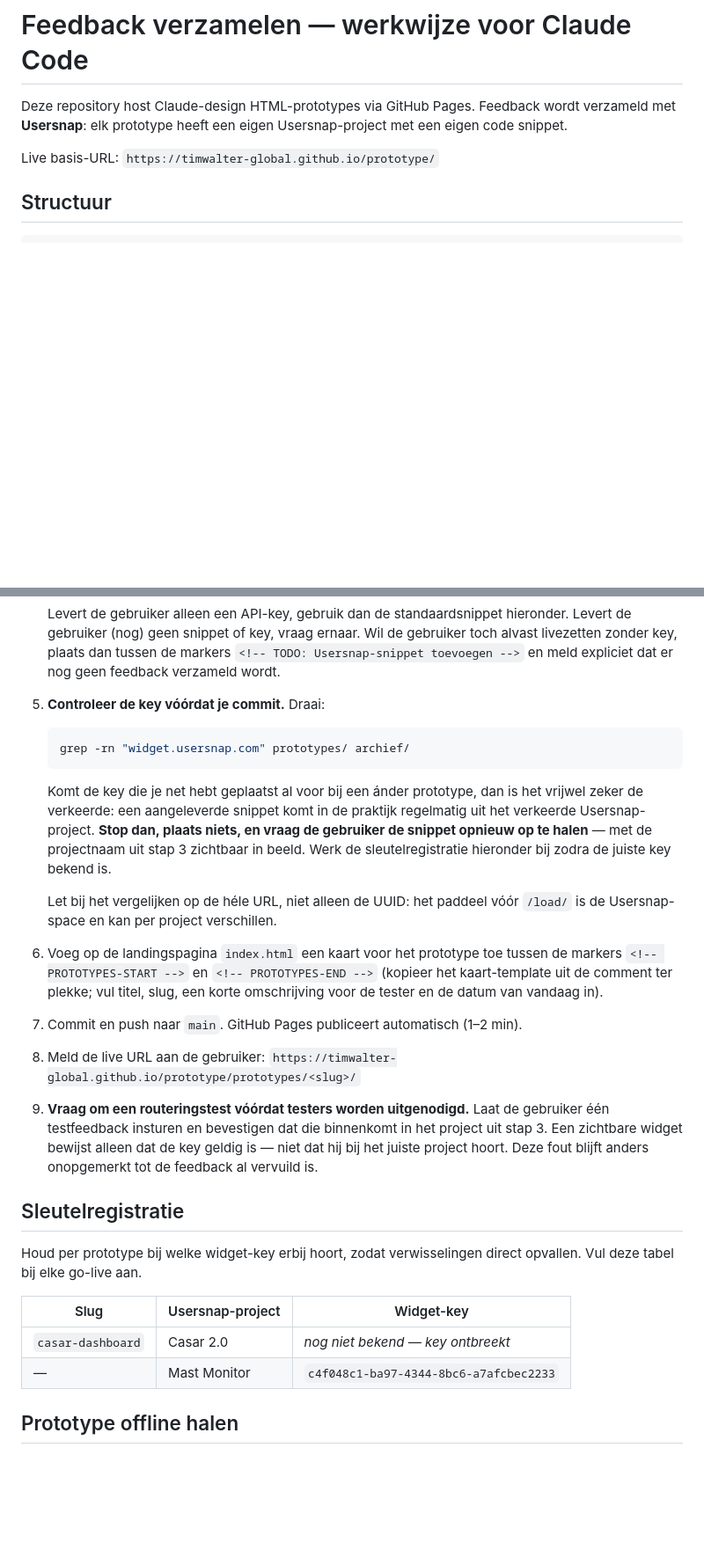
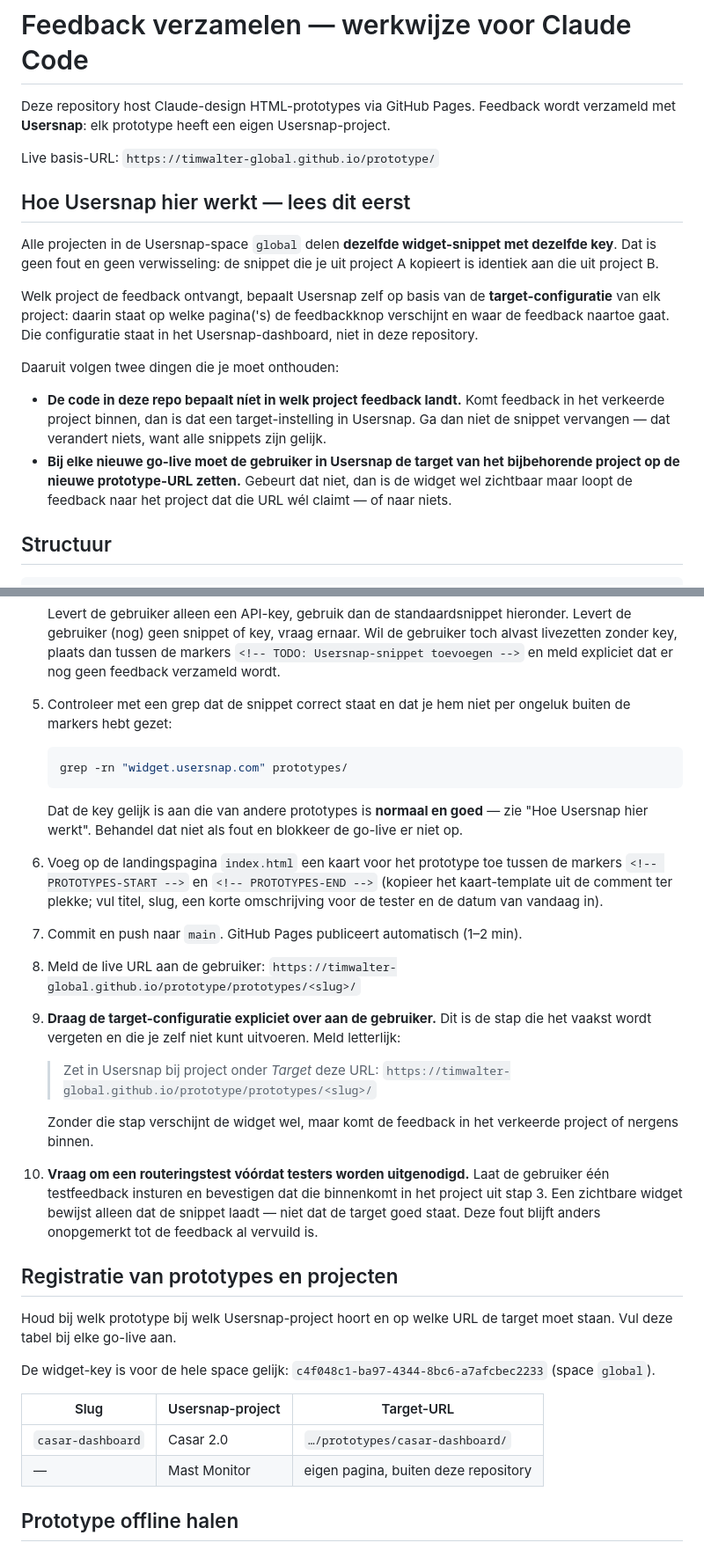
Before and after one commit to Timwalter-Global/prototype, a Markdown page: CLAUDE.md, 2 parts joined by grey strips. Shown at 88% size. Drawn GitHub-style; blank space fills up the shorter version.

Commit message:
Corrigeer CLAUDE.md: routering loopt via Usersnap target-configuratie
De vorige versie ging ervan uit dat elk prototype een eigen widget-key
heeft en dat een dubbele key op een verwisseling wees. Dat klopt niet:
alle projecten in de space delen dezelfde snippet, en de target-
configuratie per project bepaalt waar feedback binnenkomt.

Die aanname zou een volgende go-live ten onrechte blokkeren. Vervangen
door een uitleg van het Usersnap-model, een expliciete overdracht van de
target-URL aan de gebruiker, en een registratie van prototype, project
en target-URL.

Co-Authored-By: Claude Opus 5 <noreply@anthropic.com>
Claude-Session: https://claude.ai/code/session_01Aq1eAfeCSq6gcbLArAPW26

````diff
--- a/CLAUDE.md
+++ b/CLAUDE.md
@@ -2,9 +2,31 @@
 
 Deze repository host Claude-design HTML-prototypes via GitHub Pages.
 Feedback wordt verzameld met **Usersnap**: elk prototype heeft een eigen
-Usersnap-project met een eigen code snippet.
+Usersnap-project.
 
 Live basis-URL: `https://timwalter-global.github.io/prototype/`
+
+## Hoe Usersnap hier werkt — lees dit eerst
+
+Alle projecten in de Usersnap-space `global` delen **dezelfde widget-snippet
+met dezelfde key**. Dat is geen fout en geen verwisseling: de snippet die je
+uit project A kopieert is identiek aan die uit project B.
+
+Welk project de feedback ontvangt, bepaalt Usersnap zelf op basis van de
+**target-configuratie** van elk project: daarin staat op welke pagina('s) de
+feedbackknop verschijnt en waar de feedback naartoe gaat. Die configuratie
+staat in het Usersnap-dashboard, niet in deze repository.
+
+Daaruit volgen twee dingen die je moet onthouden:
+
+- **De code in deze repo bepaalt níet in welk project feedback landt.** Komt
+  feedback in het verkeerde project binnen, dan is dat een target-instelling
+  in Usersnap. Ga dan niet de snippet vervangen — dat verandert niets, want
+  alle snippets zijn gelijk.
+- **Bij elke nieuwe go-live moet de gebruiker in Usersnap de target van het
+  bijbehorende project op de nieuwe prototype-URL zetten.** Gebeurt dat niet,
+  dan is de widget wel zichtbaar maar loopt de feedback naar het project dat
+  die URL wél claimt — of naar niets.
 
 ## Structuur
 
@@ -60,21 +84,16 @@ Stappen:
    Wil de gebruiker toch alvast livezetten zonder key, plaats dan tussen de
    markers `<!-- TODO: Usersnap-snippet toevoegen -->` en meld expliciet dat
    er nog geen feedback verzameld wordt.
-5. **Controleer de key vóórdat je commit.** Draai:
+5. Controleer met een grep dat de snippet correct staat en dat je hem niet
+   per ongeluk buiten de markers hebt gezet:
 
    ```bash
-   grep -rn "widget.usersnap.com" prototypes/ archief/
+   grep -rn "widget.usersnap.com" prototypes/
    ```
 
-   Komt de key die je net hebt geplaatst al voor bij een ánder prototype, dan
-   is het vrijwel zeker de verkeerde: een aangeleverde snippet komt in de
-   praktijk regelmatig uit het verkeerde Usersnap-project. **Stop dan, plaats
-   niets, en vraag de gebruiker de snippet opnieuw op te halen** — met de
-   projectnaam uit stap 3 zichtbaar in beeld. Werk de sleutelregistratie
-   hieronder bij zodra de juiste key bekend is.
-
-   Let bij het vergelijken op de héle URL, niet alleen de UUID: het pad­deel
-   vóór `/load/` is de Usersnap-space en kan per project verschillen.
+   Dat de key gelijk is aan die van andere prototypes is **normaal en goed** —
+   zie "Hoe Usersnap hier werkt". Behandel dat niet als fout en blokkeer de
+   go-live er niet op.
 6. Voeg op de landingspagina `index.html` een kaart voor het prototype toe
    tussen de markers `<!-- PROTOTYPES-START -->` en `<!-- PROTOTYPES-END -->`
    (kopieer het kaart-template uit de comment ter plekke; vul titel, slug,
@@ -82,21 +101,33 @@ Stappen:
 7. Commit en push naar `main`. GitHub Pages publiceert automatisch (1–2 min).
 8. Meld de live URL aan de gebruiker:
    `https://timwalter-global.github.io/prototype/prototypes/<slug>/`
-9. **Vraag om een routeringstest vóórdat testers worden uitgenodigd.** Laat de
-   gebruiker één testfeedback insturen en bevestigen dat die binnenkomt in het
-   project uit stap 3. Een zichtbare widget bewijst alleen dat de key geldig
-   is — niet dat hij bij het juiste project hoort. Deze fout blijft anders
-   onopgemerkt tot de feedback al vervuild is.
+9. **Draag de target-configuratie expliciet over aan de gebruiker.** Dit is de
+   stap die het vaakst wordt vergeten en die je zelf niet kunt uitvoeren.
+   Meld letterlijk:
 
-## Sleutelregistratie
+   > Zet in Usersnap bij project **<projectnaam>** onder *Target* deze URL:
+   > `https://timwalter-global.github.io/prototype/prototypes/<slug>/`
 
-Houd per prototype bij welke widget-key erbij hoort, zodat verwisselingen
-direct opvallen. Vul deze tabel bij elke go-live aan.
+   Zonder die stap verschijnt de widget wel, maar komt de feedback in het
+   verkeerde project of nergens binnen.
+10. **Vraag om een routeringstest vóórdat testers worden uitgenodigd.** Laat de
+    gebruiker één testfeedback insturen en bevestigen dat die binnenkomt in
+    het project uit stap 3. Een zichtbare widget bewijst alleen dat de snippet
+    laadt — niet dat de target goed staat. Deze fout blijft anders onopgemerkt
+    tot de feedback al vervuild is.
 
-| Slug | Usersnap-project | Widget-key |
+## Registratie van prototypes en projecten
+
+Houd bij welk prototype bij welk Usersnap-project hoort en op welke URL de
+target moet staan. Vul deze tabel bij elke go-live aan.
+
+De widget-key is voor de hele space gelijk:
+`c4f048c1-ba97-4344-8bc6-a7afcbec2233` (space `global`).
+
+| Slug | Usersnap-project | Target-URL |
 | --- | --- | --- |
-| `casar-dashboard` | Casar 2.0 | *nog niet bekend — key ontbreekt* |
-| — | Mast Monitor | `c4f048c1-ba97-4344-8bc6-a7afcbec2233` |
+| `casar-dashboard` | Casar 2.0 | `…/prototypes/casar-dashboard/` |
+| — | Mast Monitor | eigen pagina, buiten deze repository |
 
 ## Prototype offline halen
 
````
Also changed, not shown: other parts of CLAUDE.md (+13 -13 lines).
